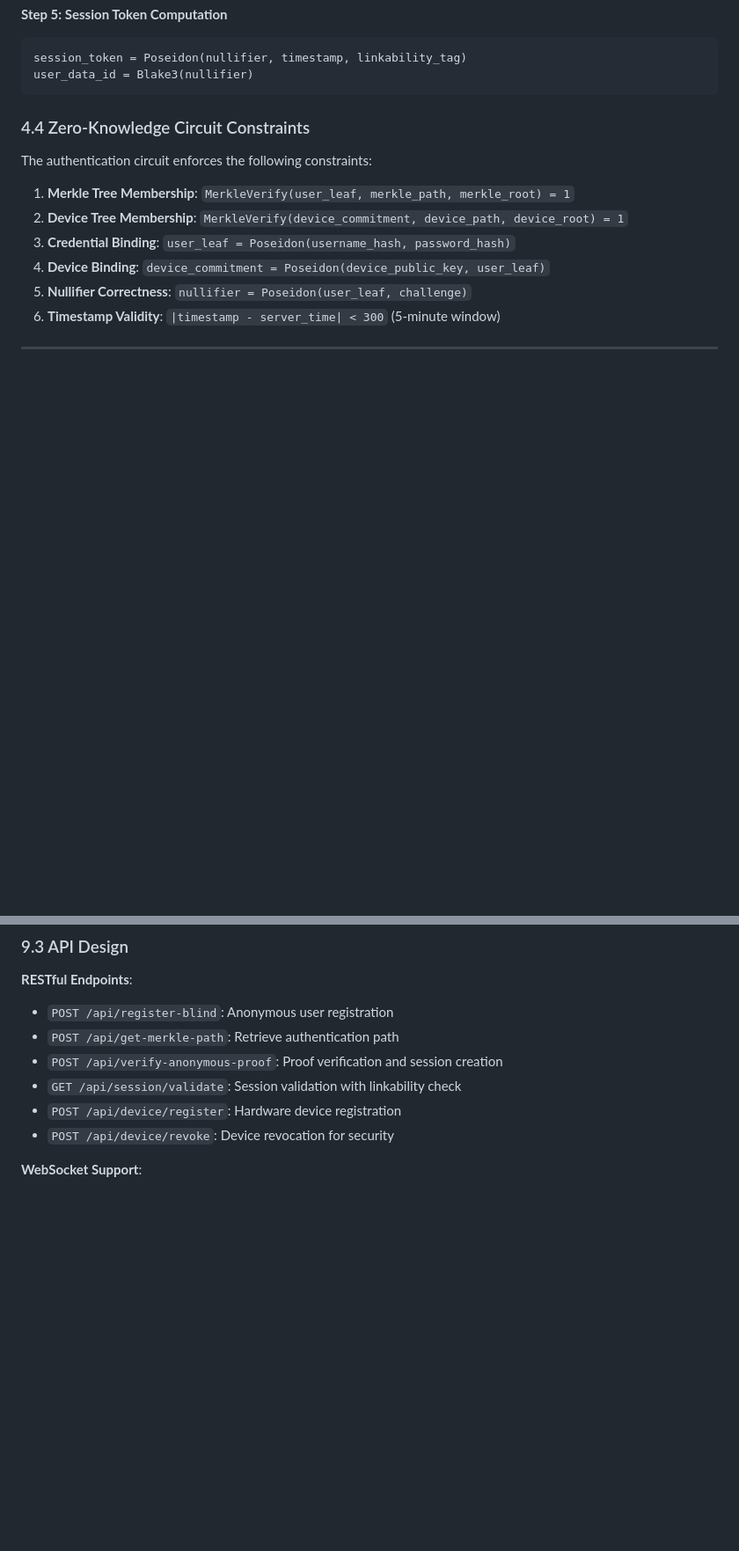
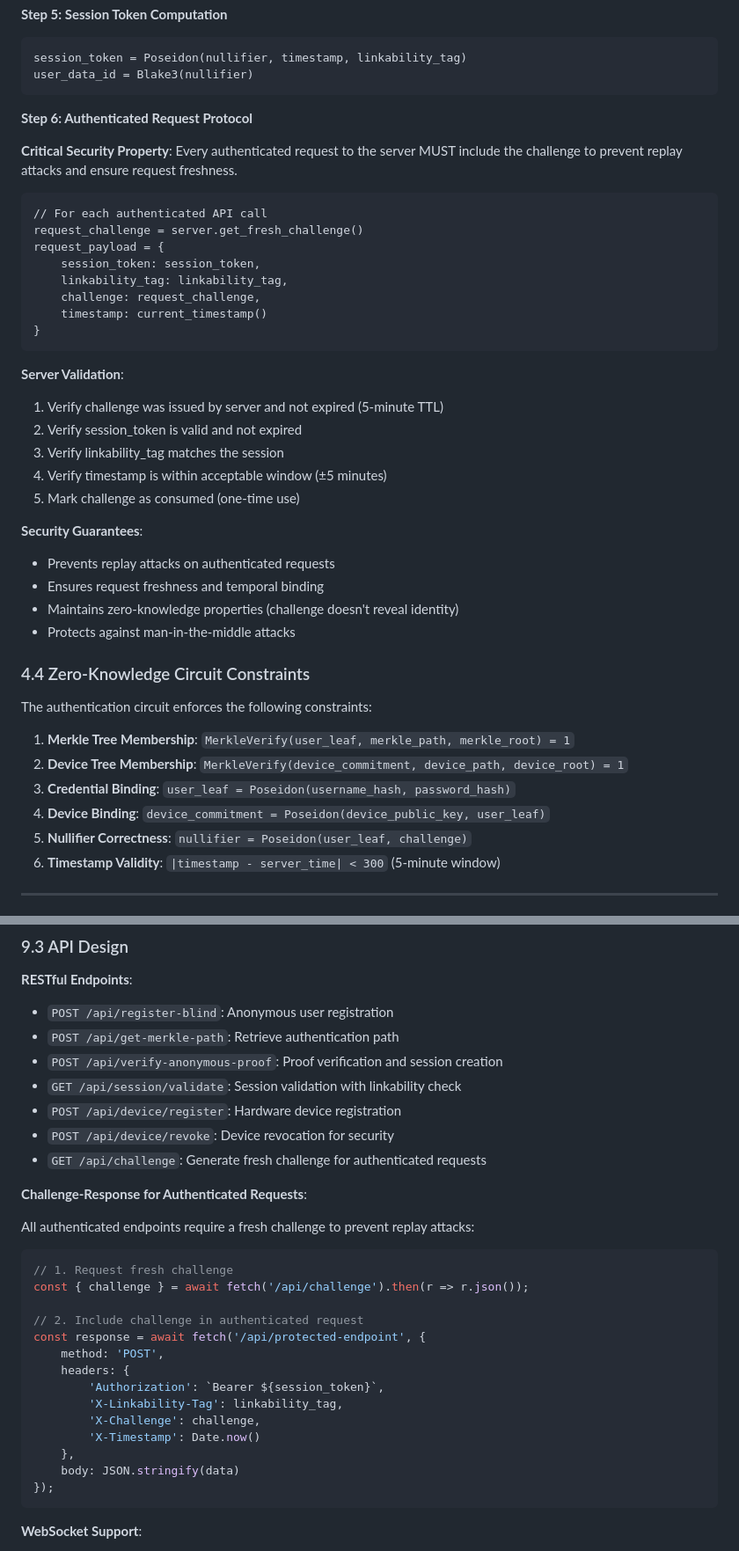
Before and after one commit to Deadends/legion, a Markdown page: docs/WHITEPAPER.md, 2 parts joined by grey strips. Shown: that part at 88% size. Drawn GitHub-style; blank space fills up the shorter version.

Commit message:
updated whitepaper

````diff
--- a/docs/WHITEPAPER.md
+++ b/docs/WHITEPAPER.md
@@ -207,6 +207,34 @@ The client generates a PLONK proof that demonstrates knowledge of:
 session_token = Poseidon(nullifier, timestamp, linkability_tag)
 user_data_id = Blake3(nullifier)
 ```
+
+**Step 6: Authenticated Request Protocol**
+
+**Critical Security Property**: Every authenticated request to the server MUST include the challenge to prevent replay attacks and ensure request freshness.
+
+```
+// For each authenticated API call
+request_challenge = server.get_fresh_challenge()
+request_payload = {
+    session_token: session_token,
+    linkability_tag: linkability_tag,
+    challenge: request_challenge,
+    timestamp: current_timestamp()
+}
+```
+
+**Server Validation**:
+1. Verify challenge was issued by server and not expired (5-minute TTL)
+2. Verify session_token is valid and not expired
+3. Verify linkability_tag matches the session
+4. Verify timestamp is within acceptable window (±5 minutes)
+5. Mark challenge as consumed (one-time use)
+
+**Security Guarantees**:
+- Prevents replay attacks on authenticated requests
+- Ensures request freshness and temporal binding
+- Maintains zero-knowledge properties (challenge doesn't reveal identity)
+- Protects against man-in-the-middle attacks
 
 ### 4.4 Zero-Knowledge Circuit Constraints
 
@@ -495,6 +523,28 @@ struct Session {
 - `GET /api/session/validate`: Session validation with linkability check
 - `POST /api/device/register`: Hardware device registration
 - `POST /api/device/revoke`: Device revocation for security
+- `GET /api/challenge`: Generate fresh challenge for authenticated requests
+
+**Challenge-Response for Authenticated Requests**:
+
+All authenticated endpoints require a fresh challenge to prevent replay attacks:
+
+```javascript
+// 1. Request fresh challenge
+const { challenge } = await fetch('/api/challenge').then(r => r.json());
+
+// 2. Include challenge in authenticated request
+const response = await fetch('/api/protected-endpoint', {
+    method: 'POST',
+    headers: {
+        'Authorization': `Bearer ${session_token}`,
+        'X-Linkability-Tag': linkability_tag,
+        'X-Challenge': challenge,
+        'X-Timestamp': Date.now()
+    },
+    body: JSON.stringify(data)
+});
+```
 
 **WebSocket Support**:
 - Real-time session status updates
````
Also changed, not shown: docs/API_REFERENCE.md (+11 -2 lines).
